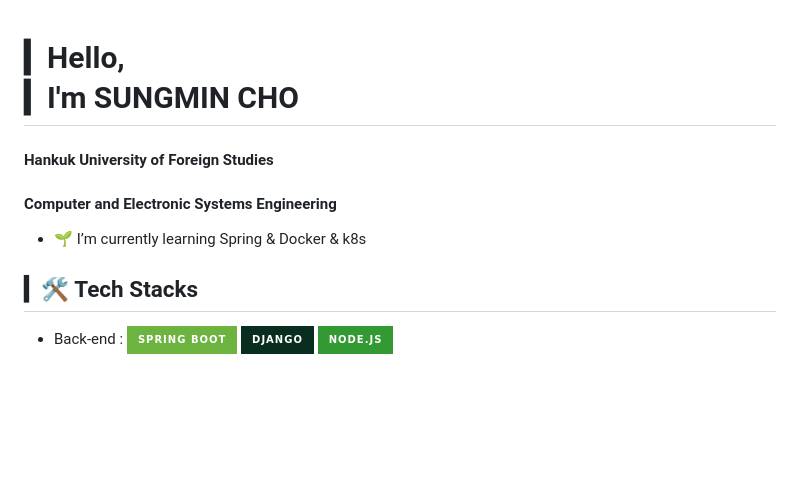
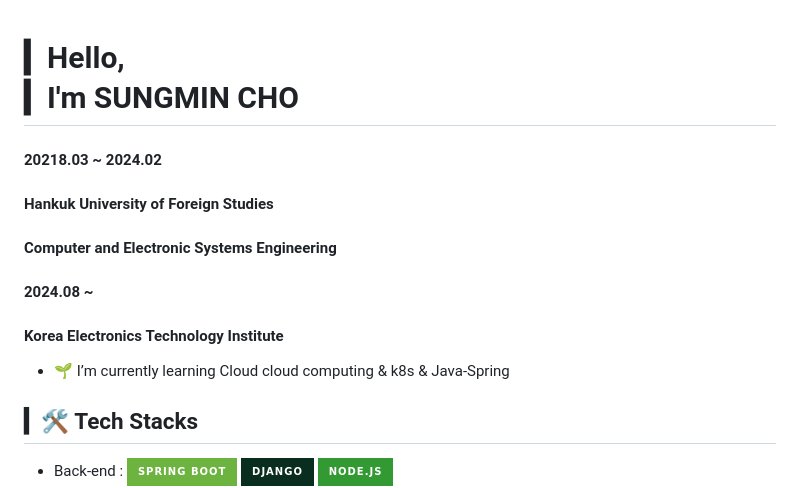
Before and after one commit to sungmin306/sungmin306, a Markdown page: README.md, the part around the change. Rendered like a GitHub page; badges without logos; blank space fills up the shorter version.

```diff
--- a/README.md
+++ b/README.md
@@ -1,8 +1,11 @@
 <!--![slice](https://capsule-render.vercel.app/api?type=slice&color=auto&height=200&text=%20WELCOME👋&fontAlign=70&rotate=13&fontAlignY=25&desc=sungmin's%20GitHub&descAlign=70.&descAlignY=44) -->
 # ▎Hello,<br>▎I'm SUNGMIN CHO
+#### 20218.03 ~ 2024.02
 #### Hankuk University of Foreign Studies
 #### Computer and Electronic Systems Engineering
-- 🌱 I’m currently learning Spring & Docker & k8s
+#### 2024.08 ~
+#### Korea Electronics Technology Institute
+- 🌱 I’m currently learning Cloud cloud computing & k8s & Java-Spring
 
 
 ## ▎🛠 Tech Stacks
```
